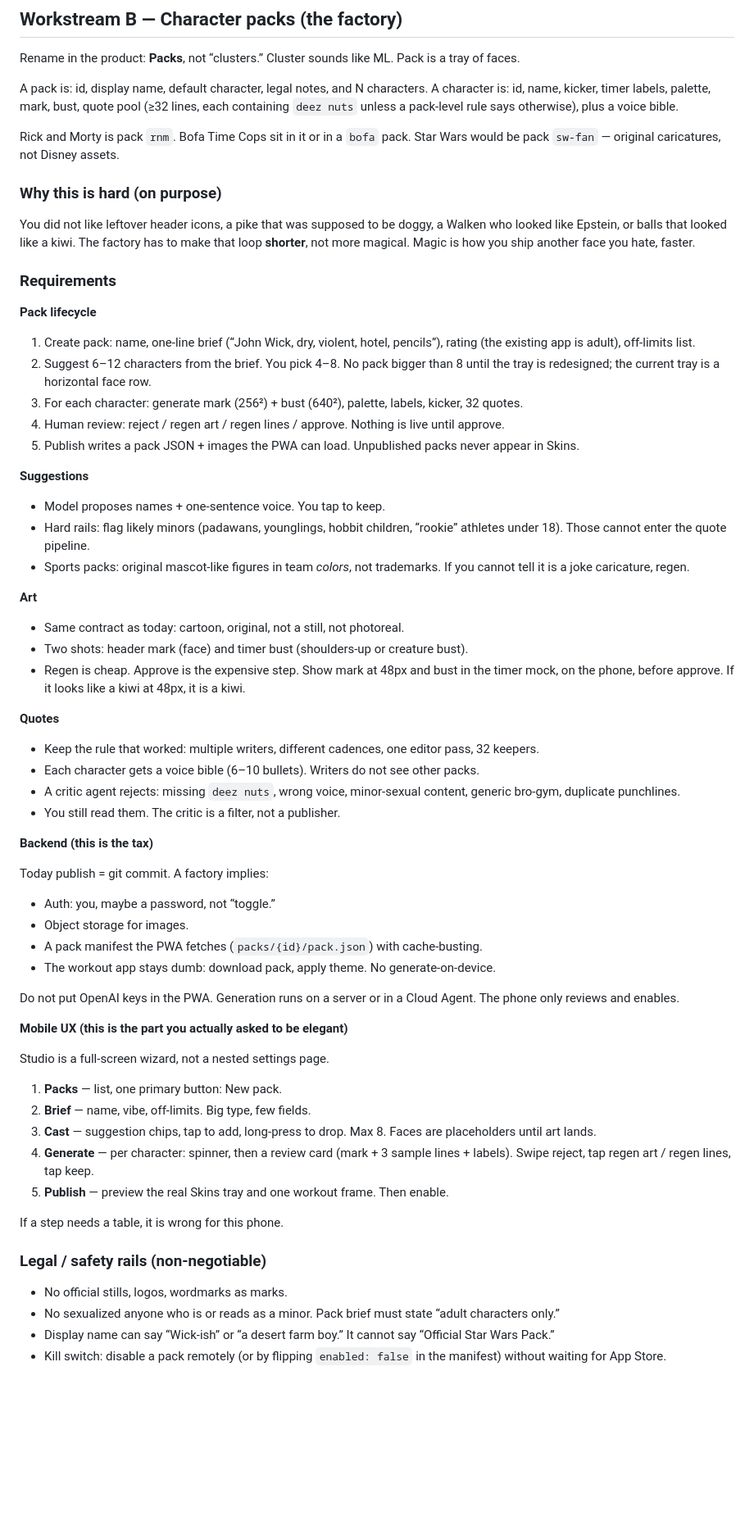
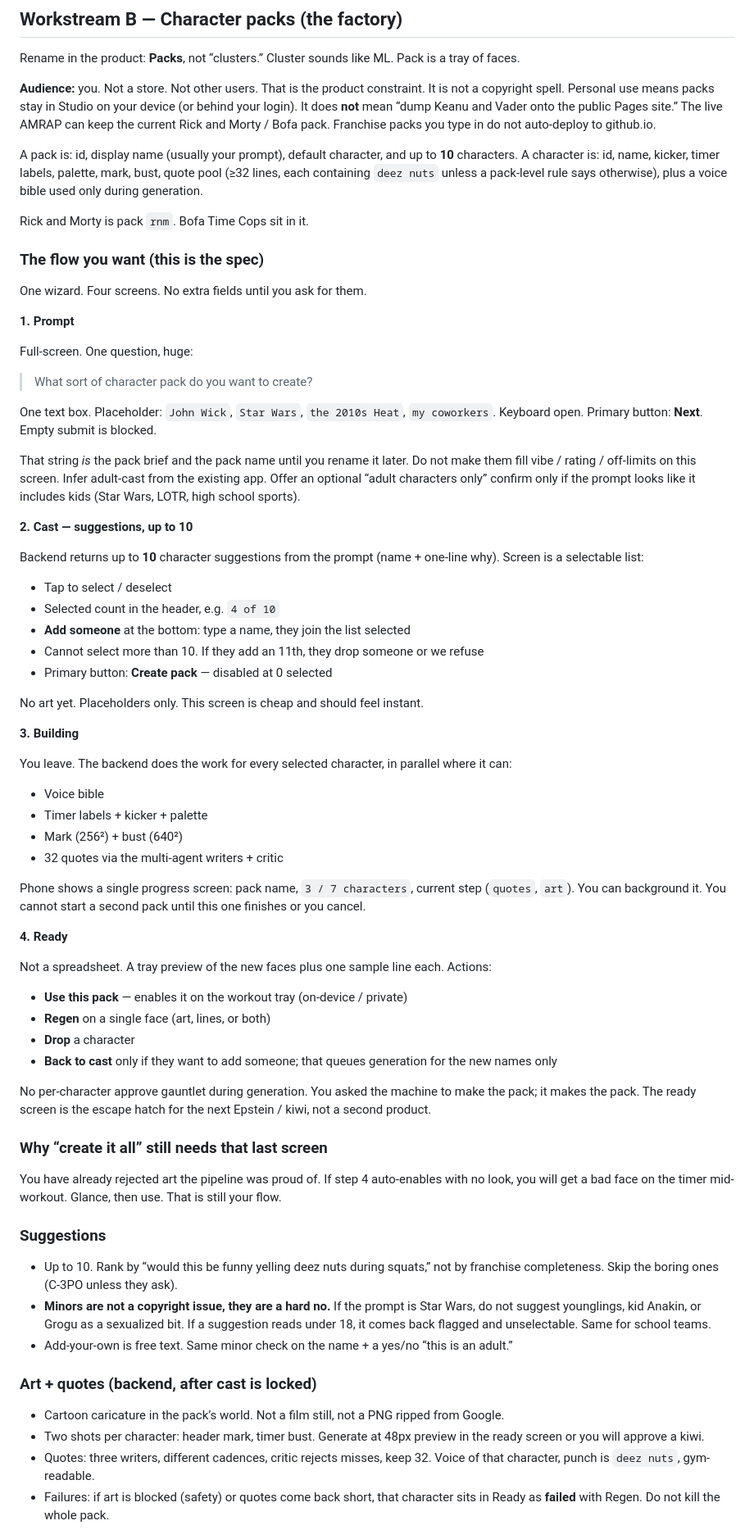
Before and after one commit to ashwinmudaliar/workout-test-test-privado, a Markdown page: docs/PRD-studio.md, the part around one of its changes. Shown at 82% size. GitHub-like rendering; blank space fills up the shorter version.

Commit message:
Spec the pack wizard as prompt, pick 10, then generate
Personal studio flow only. Public Pages is not personal use.
Ready screen stays so a bad face does not auto-enable.

```diff
--- a/docs/PRD-studio.md
+++ b/docs/PRD-studio.md
@@ -97,69 +99,74 @@ You log rounds. You cannot see them except as three pills and a log list. That i
 
 Rename in the product: **Packs**, not “clusters.” Cluster sounds like ML. Pack is a tray of faces.
 
-A pack is: id, display name, default character, legal notes, and N characters. A character is: id, name, kicker, timer labels, palette, mark, bust, quote pool (≥32 lines, each containing `deez nuts` unless a pack-level rule says otherwise), plus a voice bible.
+**Audience:** you. Not a store. Not other users. That is the product constraint. It is not a copyright spell. Personal use means packs stay in Studio on your device (or behind your login). It does **not** mean “dump Keanu and Vader onto the public Pages site.” The live AMRAP can keep the current Rick and Morty / Bofa pack. Franchise packs you type in do not auto-deploy to github.io.
 
-Rick and Morty is pack `rnm`. Bofa Time Cops sit in it or in a `bofa` pack. Star Wars would be pack `sw-fan` — original caricatures, not Disney assets.
+A pack is: id, display name (usually your prompt), default character, and up to **10** characters. A character is: id, name, kicker, timer labels, palette, mark, bust, quote pool (≥32 lines, each containing `deez nuts` unless a pack-level rule says otherwise), plus a voice bible used only during generation.
 
-### Why this is hard (on purpose)
+Rick and Morty is pack `rnm`. Bofa Time Cops sit in it.
 
-You did not like leftover header icons, a pike that was supposed to be doggy, a Walken who looked like Epstein, or balls that looked like a kiwi. The factory has to make that loop **shorter**, not more magical. Magic is how you ship another face you hate, faster.
+### The flow you want (this is the spec)
 
-### Requirements
+One wizard. Four screens. No extra fields until you ask for them.
 
-**Pack lifecycle**
+**1. Prompt**
 
-1. Create pack: name, one-line brief (“John Wick, dry, violent, hotel, pencils”), rating (the existing app is adult), off-limits list.
-2. Suggest 6–12 characters from the brief. You pick 4–8. No pack bigger than 8 until the tray is redesigned; the current tray is a horizontal face row.
-3. For each character: generate mark (256²) + bust (640²), palette, labels, kicker, 32 quotes.
-4. Human review: reject / regen art / regen lines / approve. Nothing is live until approve.
-5. Publish writes a pack JSON + images the PWA can load. Unpublished packs never appear in Skins.
+Full-screen. One question, huge:
 
-**Suggestions**
+> What sort of character pack do you want to create?
 
-- Model proposes names + one-sentence voice. You tap to keep.
-- Hard rails: flag likely minors (padawans, younglings, hobbit children, “rookie” athletes under 18). Those cannot enter the quote pipeline.
-- Sports packs: original mascot-like figures in team *colors*, not trademarks. If you cannot tell it is a joke caricature, regen.
+One text box. Placeholder: `John Wick`, `Star Wars`, `the 2010s Heat`, `my coworkers`. Keyboard open. Primary button: **Next**. Empty submit is blocked.
 
-**Art**
+That string *is* the pack brief and the pack name until you rename it later. Do not make them fill vibe / rating / off-limits on this screen. Infer adult-cast from the existing app. Offer an optional “adult characters only” confirm only if the prompt looks like it includes kids (Star Wars, LOTR, high school sports).
 
-- Same contract as today: cartoon, original, not a still, not photoreal.
-- Two shots: header mark (face) and timer bust (shoulders-up or creature bust).
-- Regen is cheap. Approve is the expensive step. Show mark at 48px and bust in the timer mock, on the phone, before approve. If it looks like a kiwi at 48px, it is a kiwi.
+**2. Cast — suggestions, up to 10**
 
-**Quotes**
+Backend returns up to **10** character suggestions from the prompt (name + one-line why). Screen is a selectable list:
 
-- Keep the rule that worked: multiple writers, different cadences, one editor pass, 32 keepers.
-- Each character gets a voice bible (6–10 bullets). Writers do not see other packs.
-- A critic agent rejects: missing `deez nuts`, wrong voice, minor-sexual content, generic bro-gym, duplicate punchlines.
-- You still read them. The critic is a filter, not a publisher.
+- Tap to select / deselect
+- Selected count in the header, e.g. `4 of 10`
+- **Add someone** at the bottom: type a name, they join the list selected
+- Cannot select more than 10. If they add an 11th, they drop someone or we refuse
+- Primary button: **Create pack** — disabled at 0 selected
 
-**Backend (this is the tax)**
+No art yet. Placeholders only. This screen is cheap and should feel instant.
 
-Today publish = git commit. A factory implies:
+**3. Building**
 
-- Auth: you, maybe a password, not “toggle.”
-- Object storage for images.
-- A pack manifest the PWA fetches (`packs/{id}/pack.json`) with cache-busting.
-- The workout app stays dumb: download pack, apply theme. No generate-on-device.
+You leave. The backend does the work for every selected character, in parallel where it can:
 
-Do not put OpenAI keys in the PWA. Generation runs on a server or in a Cloud Agent. The phone only reviews and enables.
+- Voice bible
+- Timer labels + kicker + palette
+- Mark (256²) + bust (640²)
+- 32 quotes via the multi-agent writers + critic
 
-**Mobile UX (this is the part you actually asked to be elegant)**
+Phone shows a single progress screen: pack name, `3 / 7 characters`, current step (`quotes`, `art`). You can background it. You cannot start a second pack until this one finishes or you cancel.
 
-Studio is a full-screen wizard, not a nested settings page.
+**4. Ready**
 
-1. **Packs** — list, one primary button: New pack.
-2. **Brief** — name, vibe, off-limits. Big type, few fields.
-3. **Cast** — suggestion chips, tap to add, long-press to drop. Max 8. Faces are placeholders until art lands.
-4. **Generate** — per character: spinner, then a review card (mark + 3 sample lines + labels). Swipe reject, tap regen art / regen lines, tap keep.
-5. **Publish** — preview the real Skins tray and one workout frame. Then enable.
+Not a spreadsheet. A tray preview of the new faces plus one sample line each. Actions:
 
-If a step needs a table, it is wrong for this phone.
+- **Use this pack** — enables it on the workout tray (on-device / private)
+- **Regen** on a single face (art, lines, or both)
+- **Drop** a character
+- **Back to cast** only if they want to add someone; that queues generation for the new names only
 
-### Legal / safety rails (non-negotiable)
+No per-character approve gauntlet during generation. You asked the machine to make the pack; it makes the pack. The ready screen is the escape hatch for the next Epstein / kiwi, not a second product.
 
-- No official stills, logos, wordmarks as marks.
-- No sexualized anyone who is or reads as a minor. Pack brief must state “adult characters only.”
-- Display name can say “Wick-ish” or “a desert farm boy.” It cannot say “Official Star Wars Pack.”
-- Kill switch: disable a pack remotely (or by flipping `enabled: false` in the manifest) without waiting for App Store.
+### Why “create it all” still needs that last screen
+
+You have already rejected art the pipeline was proud of. If step 4 auto-enables with no look, you will get a bad face on the timer mid-workout. Glance, then use. That is still your flow.
+
+### Suggestions
+
+- Up to 10. Rank by “would this be funny yelling deez nuts during squats,” not by franchise completeness. Skip the boring ones (C-3PO unless they ask).
+- **Minors are not a copyright issue, they are a hard no.** If the prompt is Star Wars, do not suggest younglings, kid Anakin, or Grogu as a sexualized bit. If a suggestion reads under 18, it comes back flagged and unselectable. Same for school teams.
+- Add-your-own is free text. Same minor check on the name + a yes/no “this is an adult.”
+
+### Art + quotes (backend, after cast is locked)
+
+- Cartoon caricature in the pack’s world. Not a film still, not a PNG ripped from Google.
+- Two shots per character: header mark, timer bust. Generate at 48px preview in the ready screen or you will approve a kiwi.
+- Quotes: three writers, different cadences, critic rejects misses, keep 32. Voice of that character, punch is `deez nuts`, gym-readable.
+- Failures: if art is blocked (safety) or quotes come back short, that character sits in Ready as **failed** with Regen. Do not kill the whole pack.
+
```
Also changed, not shown: other parts of docs/PRD-studio.md (+53 -19 lines).
